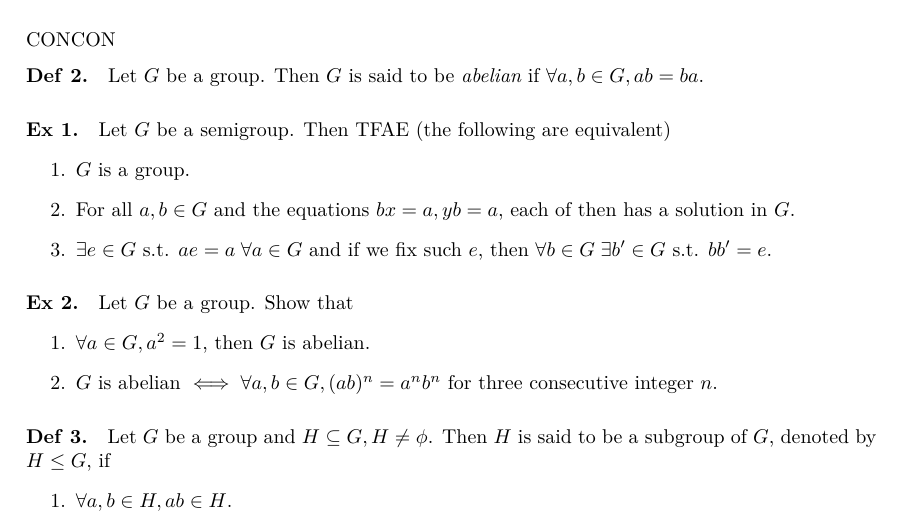
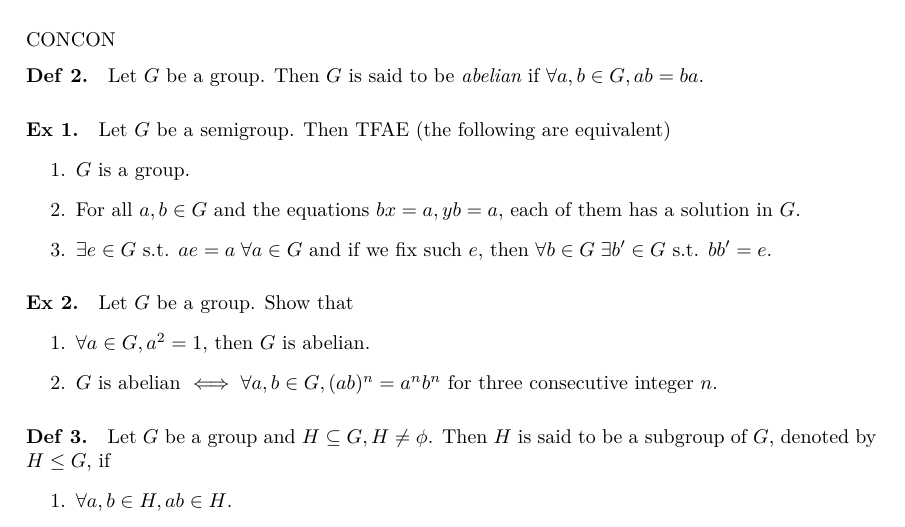
Before and after one commit to leomao/algebra-notes, a LaTeX document (main.tex, which reads group.tex): part of page 2 of 3, cut so that both start at the same text. Compiled offline with XeLaTeX; a missing font is replaced by an installed copy or a similar font.

Commit message:
Fix a typo

```diff
--- a/group.tex
+++ b/group.tex
@@ -23,7 +23,7 @@ CONCON
   Let $G$ be a semigroup. Then TFAE (the following are equivalent)
   \begin{enumerate}
     \item $G$ is a group.
-    \item For all $a, b \in G$ and the equations $bx=a, yb=a$, each of then
+    \item For all $a, b \in G$ and the equations $bx=a, yb=a$, each of them
       has a solution in $G$.
     \item $\exists e \in G$ s.t. $ae=a \; \forall a \in G$ and if we fix
       such $e$, then $\forall b \in G \; \exists b' \in G$ s.t. $bb' = e$.
```
